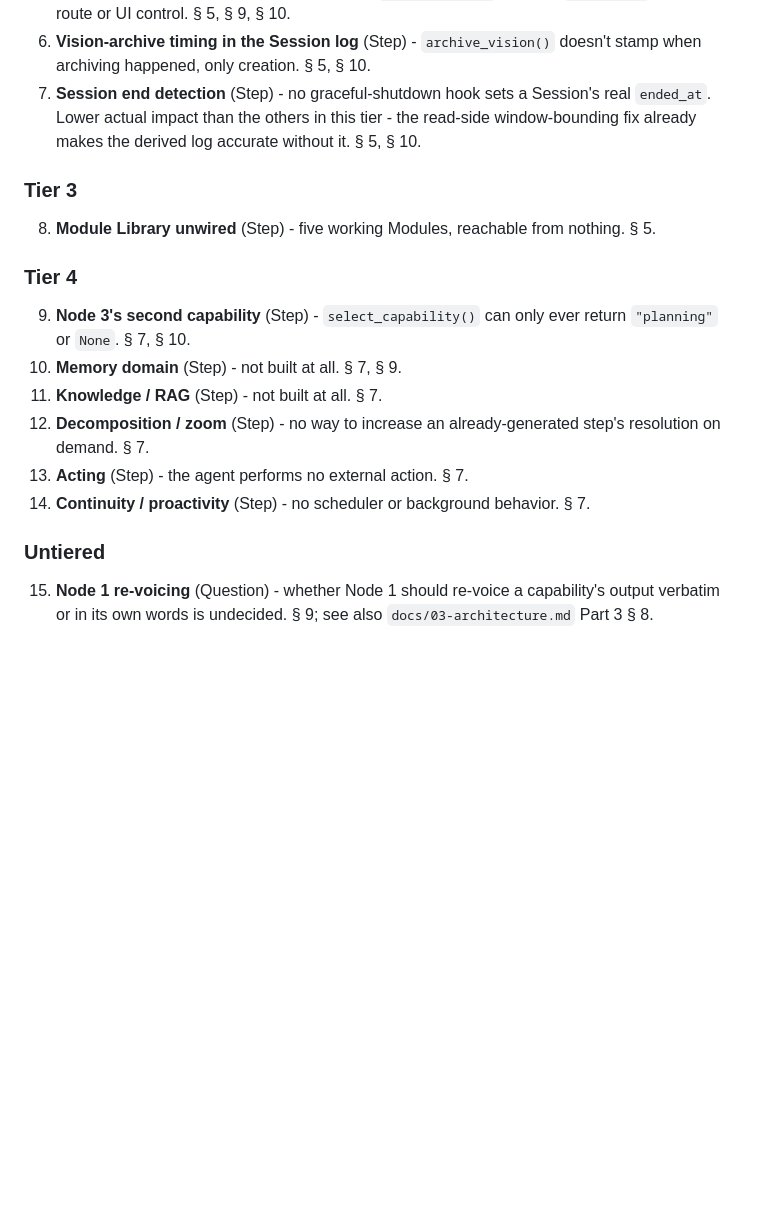
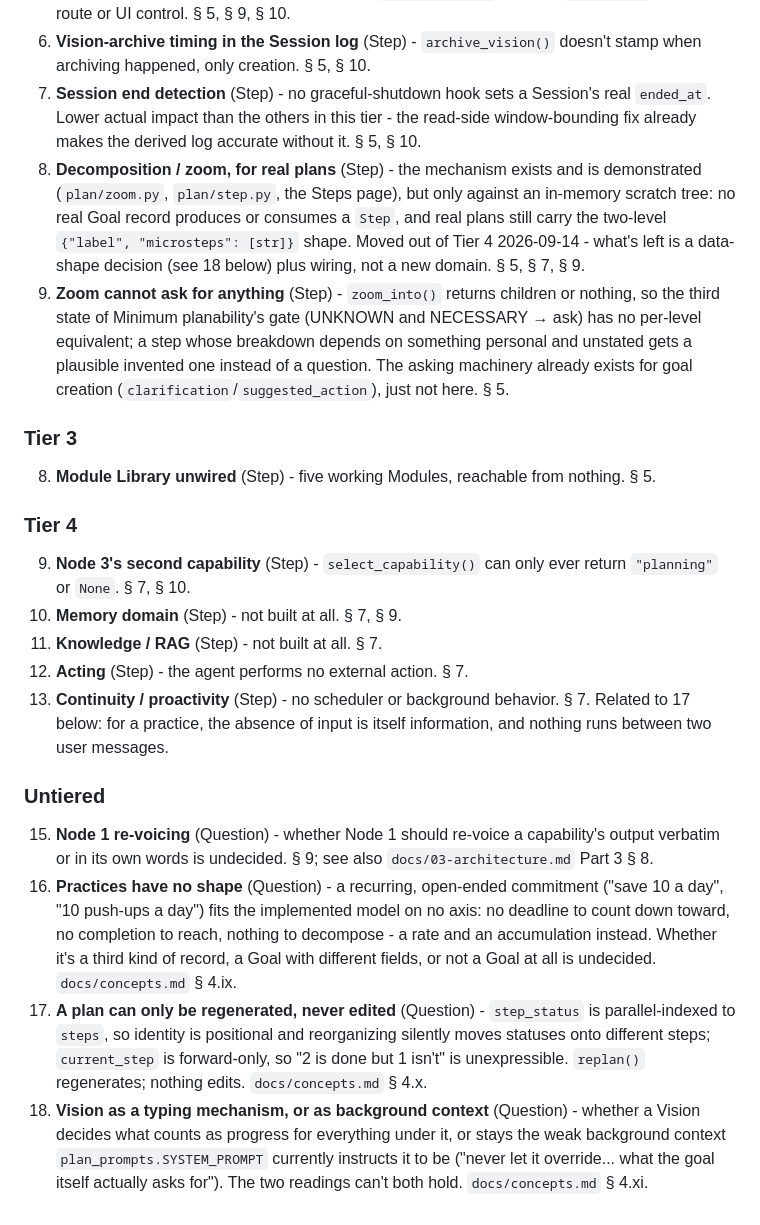
Before and after one commit to olajmn/PROJECT1, a Markdown page: TODO.md, the part around the change. Rendered like a GitHub page; blank space fills up the shorter version.

Commit message:
Requeue TODO.md after the zoom work; add the three questions it opened
Item 12 said there was no way to increase a step's resolution on
demand, which stopped being true today. Rewritten to what's actually
left - real Goal records still carry the two-level microsteps shape
and nothing produces or consumes a Step - and moved out of Tier 4,
since a data-shape decision plus wiring isn't a new domain.

Four new items, tiered by what they are rather than by when they
turned up. 16 (zoom can't ask) is Tier 2: the asking machinery
already exists for goal creation, just not per level. 17 (practices
have no shape), 18 (a plan can only be regenerated, never edited)
and 19 (Vision as typing vs. background context) are Untiered - each
is a decision nothing has been built toward either way, which is
what that tier is for, and each points at docs/concepts.md rather
than restating the reasoning here.

Also linked 14 (continuity/proactivity) to 17: for a recurring
commitment the absence of input is itself information, so those two
are less independent than their tiers suggest.

Active stays empty - nothing chosen as next yet.

Co-authored-by: Cursor <cursoragent@cursor.com>

```diff
--- a/TODO.md
+++ b/TODO.md
@@ -47,6 +47,8 @@ stable identity (for referring back to it), not its rank.
 5. **Structured step-completion signal** (Step) - `advance_step()` exists in `planner.py` but has no route or UI control. § 5, § 9, § 10.
 6. **Vision-archive timing in the Session log** (Step) - `archive_vision()` doesn't stamp when archiving happened, only creation. § 5, § 10.
 7. **Session end detection** (Step) - no graceful-shutdown hook sets a Session's real `ended_at`. Lower actual impact than the others in this tier - the read-side window-bounding fix already makes the derived log accurate without it. § 5, § 10.
+12. **Decomposition / zoom, for real plans** (Step) - the mechanism exists and is demonstrated (`plan/zoom.py`, `plan/step.py`, the Steps page), but only against an in-memory scratch tree: no real Goal record produces or consumes a `Step`, and real plans still carry the two-level `{"label", "microsteps": [str]}` shape. Moved out of Tier 4 2026-09-14 - what's left is a data-shape decision (see 18 below) plus wiring, not a new domain. § 5, § 7, § 9.
+16. **Zoom cannot ask for anything** (Step) - `zoom_into()` returns children or nothing, so the third state of Minimum planability's gate (UNKNOWN and NECESSARY → ask) has no per-level equivalent; a step whose breakdown depends on something personal and unstated gets a plausible invented one instead of a question. The asking machinery already exists for goal creation (`clarification`/`suggested_action`), just not here. § 5.
 
 ### Tier 3
 
@@ -57,10 +59,12 @@ stable identity (for referring back to it), not its rank.
 9. **Node 3's second capability** (Step) - `select_capability()` can only ever return `"planning"` or `None`. § 7, § 10.
 10. **Memory domain** (Step) - not built at all. § 7, § 9.
 11. **Knowledge / RAG** (Step) - not built at all. § 7.
-12. **Decomposition / zoom** (Step) - no way to increase an already-generated step's resolution on demand. § 7.
 13. **Acting** (Step) - the agent performs no external action. § 7.
-14. **Continuity / proactivity** (Step) - no scheduler or background behavior. § 7.
+14. **Continuity / proactivity** (Step) - no scheduler or background behavior. § 7. Related to 17 below: for a practice, the absence of input is itself information, and nothing runs between two user messages.
 
 ### Untiered
 
 15. **Node 1 re-voicing** (Question) - whether Node 1 should re-voice a capability's output verbatim or in its own words is undecided. § 9; see also `docs/03-architecture.md` Part 3 § 8.
+17. **Practices have no shape** (Question) - a recurring, open-ended commitment ("save 10 a day", "10 push-ups a day") fits the implemented model on no axis: no deadline to count down toward, no completion to reach, nothing to decompose - a rate and an accumulation instead. Whether it's a third kind of record, a Goal with different fields, or not a Goal at all is undecided. `docs/concepts.md` § 4.ix.
+18. **A plan can only be regenerated, never edited** (Question) - `step_status` is parallel-indexed to `steps`, so identity is positional and reorganizing silently moves statuses onto different steps; `current_step` is forward-only, so "2 is done but 1 isn't" is unexpressible. `replan()` regenerates; nothing edits. `docs/concepts.md` § 4.x.
+19. **Vision as a typing mechanism, or as background context** (Question) - whether a Vision decides what counts as progress for everything under it, or stays the weak background context `plan_prompts.SYSTEM_PROMPT` currently instructs it to be ("never let it override... what the goal itself actually asks for"). The two readings can't both hold. `docs/concepts.md` § 4.xi.
```
